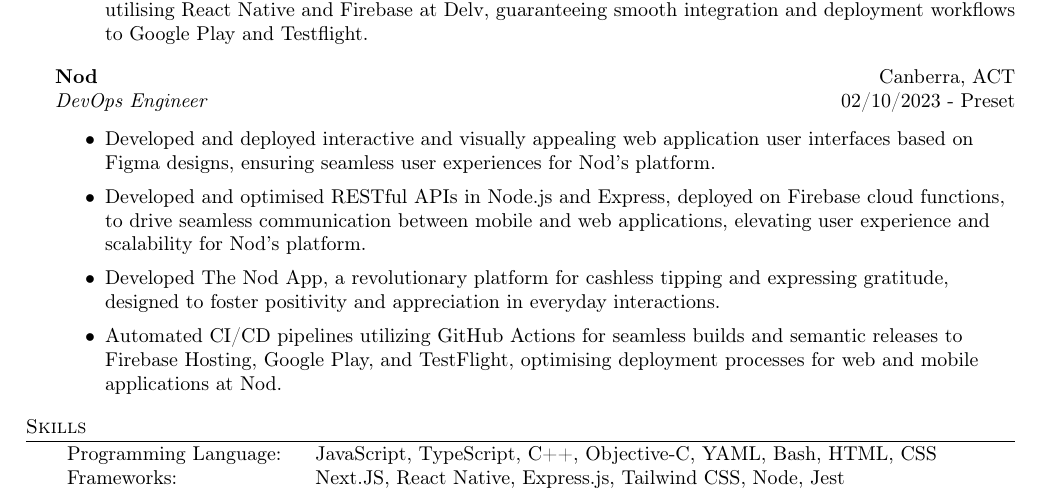
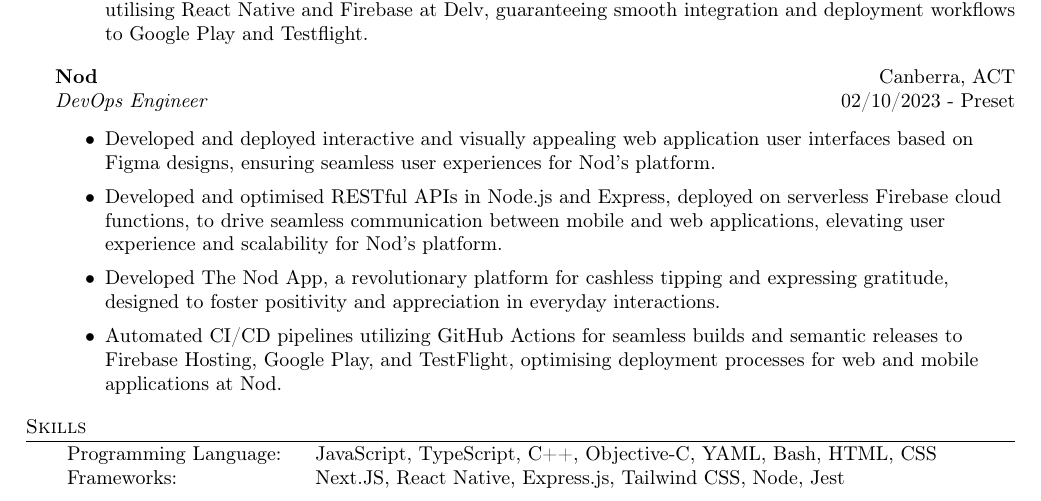
Before and after one commit to jack-kitto/resume, a LaTeX CV (resume.tex): part of the page, cut so that both start at the same text. Compiled offline with pdfLaTeX.

Commit message:
refactor: reword bullet point so that it specifies firebase functions as serverless

```diff
--- a/resume.tex
+++ b/resume.tex
@@ -129,7 +129,7 @@
           \vspace{-1mm}
 \begin{itemize} \itemsep 1pt
       \item Developed and deployed interactive and visually appealing web application user interfaces based on Figma designs, ensuring seamless user experiences for Nod's platform.
-      \item Developed and optimised RESTful APIs in Node.js and Express, deployed on Firebase cloud functions, to drive seamless communication between mobile and web applications, elevating user experience and scalability for Nod's platform.
+      \item Developed and optimised RESTful APIs in Node.js and Express, deployed on serverless Firebase cloud functions, to drive seamless communication between mobile and web applications, elevating user experience and scalability for Nod's platform.
       \item Developed The Nod App, a revolutionary platform for cashless tipping and expressing gratitude, designed to foster positivity and appreciation in everyday interactions.
       \item Automated CI/CD pipelines utilizing GitHub Actions for seamless builds and semantic releases to Firebase Hosting, Google Play, and TestFlight, optimising deployment processes for web and mobile applications at Nod.
 \end{itemize}
```
